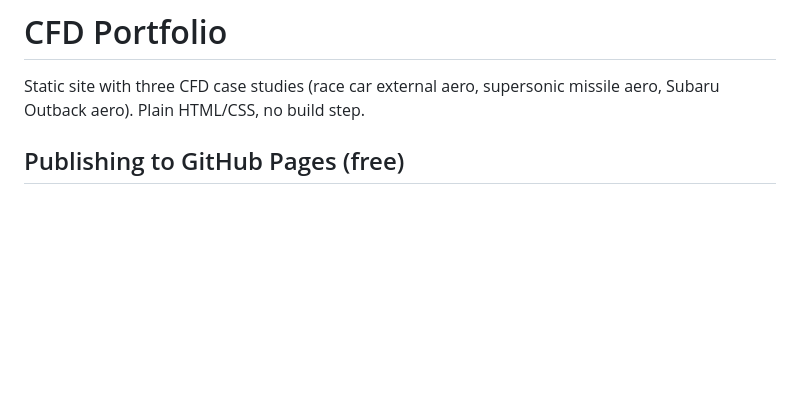
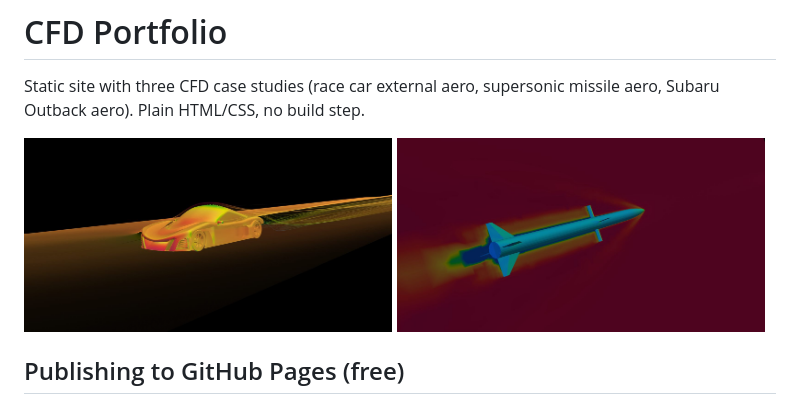
Before and after one commit to dannym-cfd/OpenFOAM, a Markdown page: README.md, the part around the change. Drawn GitHub-style; pictures changed too: assets/img/racecarAero-streamline-render.jpg (added); blank space fills up the shorter version.

Commit message:
Add render images to root README

```diff
--- a/README.md
+++ b/README.md
@@ -2,6 +2,11 @@
 
 Static site with three CFD case studies (race car external aero, supersonic
 missile aero, Subaru Outback aero). Plain HTML/CSS, no build step.
+
+<p>
+  <img src="assets/img/racecarAero-streamline-render.jpg" alt="Streamline visualization over the race car, colored by surface pressure, on a black background" width="49%">
+  <img src="assets/img/missile-shock-render.jpg" alt="Schlieren-style rendering of the missile in supersonic flight showing the bow shock cone" width="49%">
+</p>
 
 ## Publishing to GitHub Pages (free)
 
```
